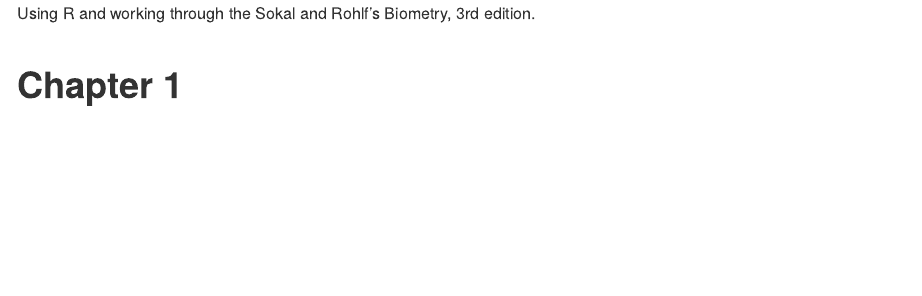
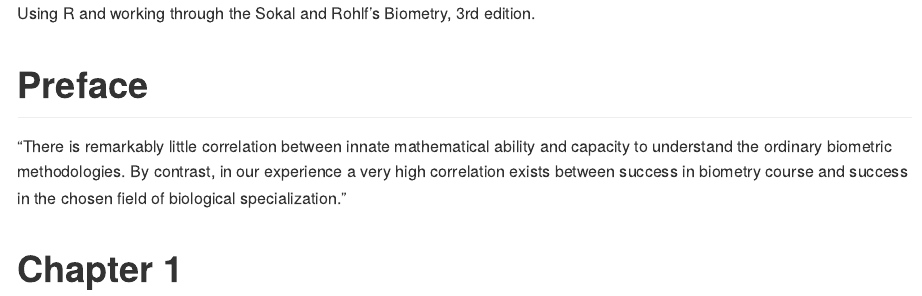
Before and after one commit to vvarik/biometry, an R Markdown document (README.Rmd): the page in a window 1100 px wide, from its top. Rendered offline with R 4.5, knitr and Pandoc, with nearby package versions.

Commit message:
Add preface

```diff
--- a/README.Rmd
+++ b/README.Rmd
@@ -5,4 +5,11 @@ output: md_document
 
 Using R and working through the Sokal and Rohlf's Biometry, 3rd edition.
 
+# Preface
+
+"There is remarkably little correlation between innate mathematical ability and
+capacity to understand the ordinary biometric methodologies. By contrast, in
+our experience a very high correlation exists between success in biometry
+course and success in the chosen field of biological specialization."
+
 # Chapter 1
```
Also changed, not shown: README.md.
